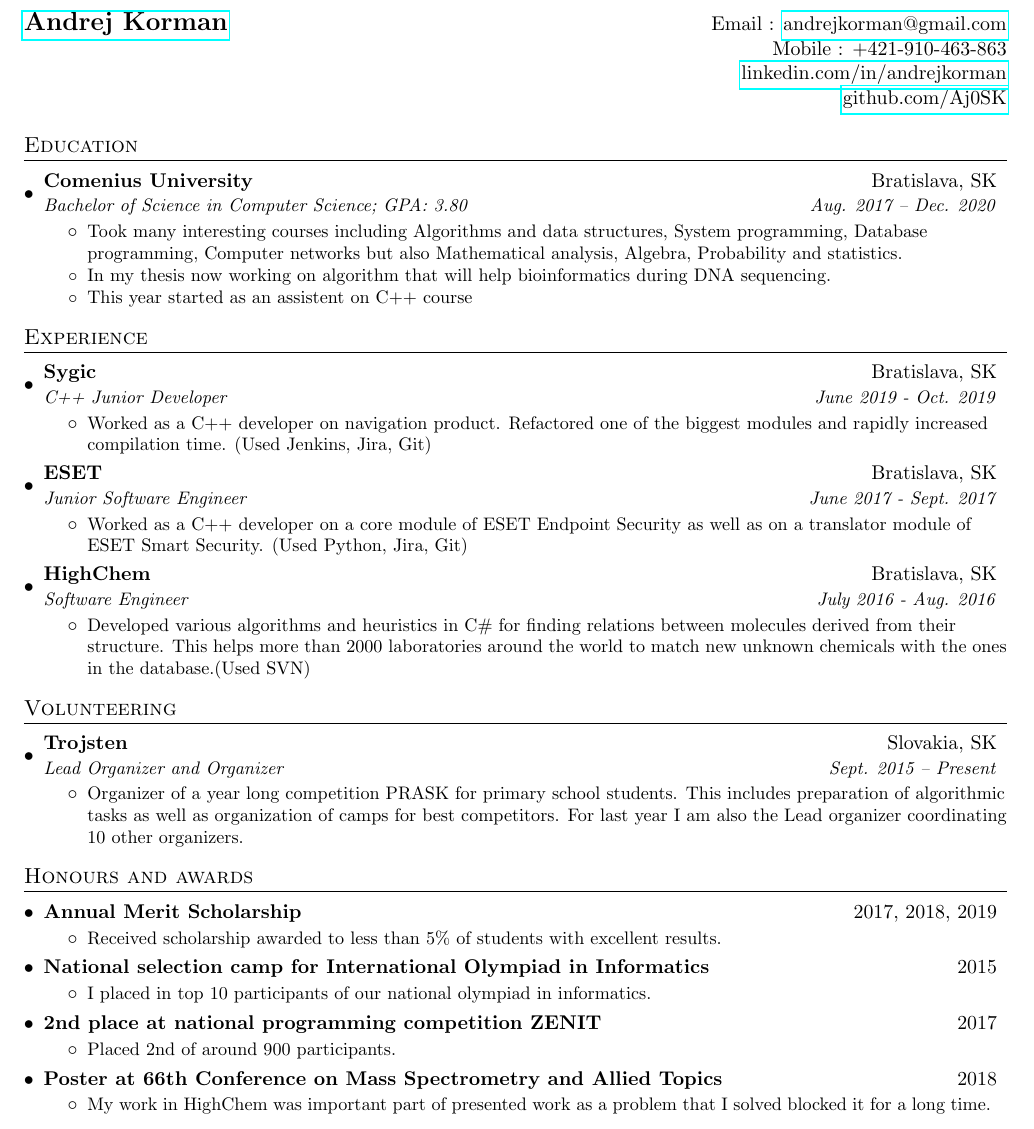
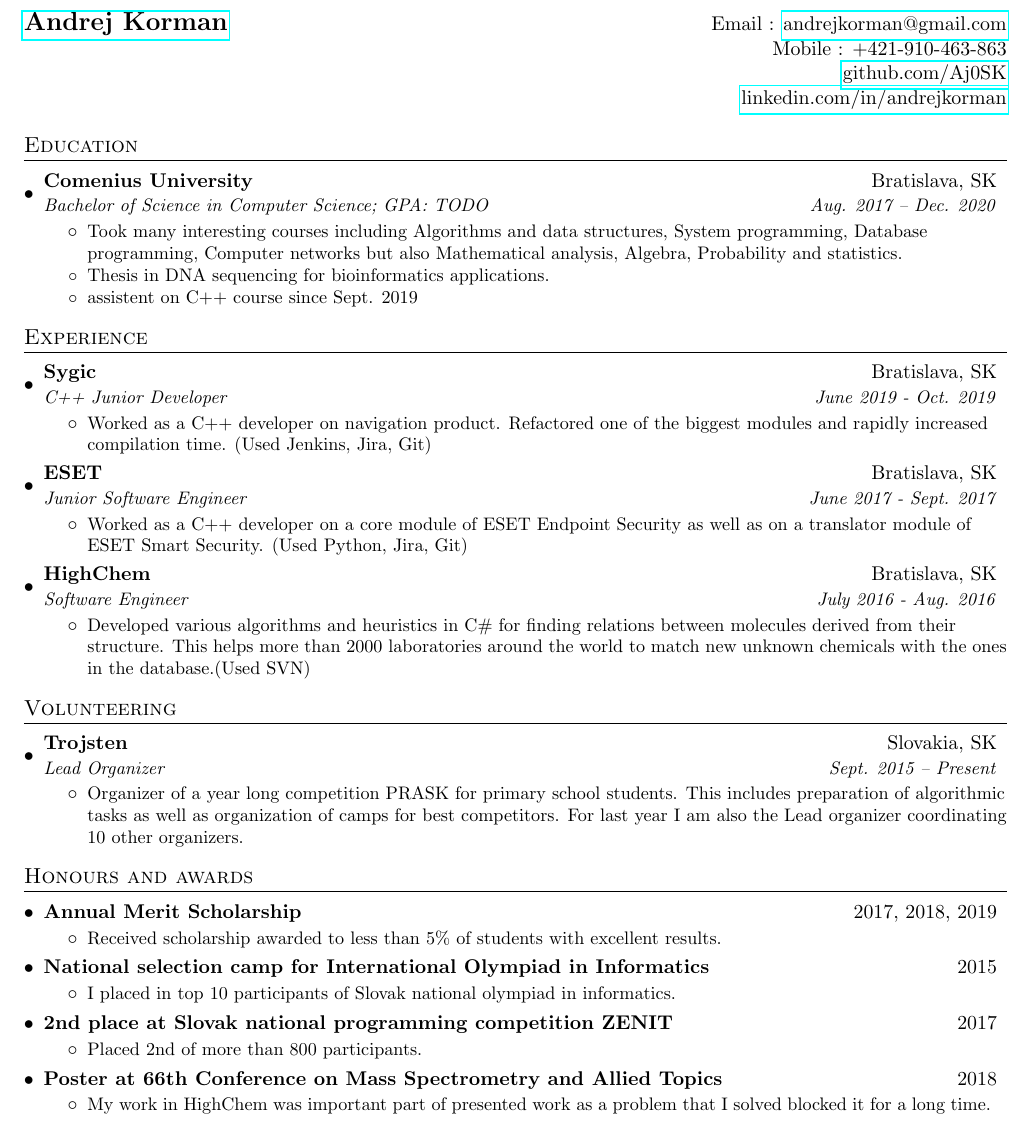
Before and after one commit to Aj0SK/cv, a LaTeX CV (resume.tex): part of the page, cut so that both start at the same text. Compiled offline with pdfLaTeX.

Commit message:
change 3

```diff
--- a/resume.tex
+++ b/resume.tex
@@ -83,9 +83,9 @@
 %----------HEADING-----------------
 \begin{tabular*}{\textwidth}{l@{\extracolsep{\fill}}r}
   \textbf{\href{http://sourabhbajaj.com/}{\Large Andrej Korman}} & Email : \href{mailto:sourabh@sourabhbajaj.com}{andrejkorman@gmail.com}\\
-  \href{http://sourabhbajaj.com/}{} & Mobile : +421-910-463-863 \\
+  & Mobile : +421-910-463-863 \\
+  & \href{https://github.com/Aj0SK}{github.com/Aj0SK} \\
   & \href{https://www.linkedin.com/in/andrejkorman/}{linkedin.com/in/andrejkorman} \\
-  & \href{https://github.com/Aj0SK}{github.com/Aj0SK} \\
 \end{tabular*}
 
 
@@ -94,14 +94,14 @@
   \resumeSubHeadingListStart
     \resumeSubheading
       {Comenius University}{Bratislava, SK}
-      {Bachelor of Science in Computer Science;  GPA: 3.80}{Aug. 2017 -- Dec. 2020}
+      {Bachelor of Science in Computer Science;  GPA: TODO}{Aug. 2017 -- Dec. 2020}
       \resumeItemListStart
         \resumeItem{}
           {Took many interesting courses including Algorithms and data structures, System programming, Database programming, Computer networks but also Mathematical analysis, Algebra, Probability and statistics.}
          \resumeItem{}
-          {In my thesis now working on algorithm that will help bioinformatics during DNA sequencing.}
+          {Thesis in DNA sequencing for bioinformatics applications.}
          \resumeItem{}
-          {This year started as an assistent on C++ course}
+          {assistent on C++ course since Sept. 2019}
       \resumeItemListEnd
   \resumeSubHeadingListEnd
 
@@ -140,7 +140,7 @@
   \resumeSubHeadingListStart
     \resumeSubheading
       {Trojsten}{Slovakia, SK}
-      {Lead Organizer and Organizer}{Sept. 2015 -- Present}
+      {Lead Organizer}{Sept. 2015 -- Present}
       \resumeItemListStart
         \resumeItem{}
           {Organizer of a year long competition PRASK for primary school students. This includes preparation of algorithmic tasks as well as organization of camps for best competitors. For last year I am also the Lead organizer coordinating 10 other organizers.}
@@ -161,14 +161,14 @@
       {}{}
       \resumeItemListStart
         \resumeItem{}
-          {I placed in top 10 participants of our national olympiad in informatics.}
+          {I placed in top 10 participants of Slovak national olympiad in informatics.}
       \resumeItemListEnd
      \resumeSubheadingMY
-      {2nd place at national programming competition ZENIT}{2017}
+      {2nd place at Slovak national programming competition ZENIT}{2017}
       {}{}
       \resumeItemListStart
         \resumeItem{}
-          {Placed 2nd of around 900 participants.}
+          {Placed 2nd of more than 800 participants.}
       \resumeItemListEnd
       \resumeSubheadingMY
       {Poster at 66th Conference on Mass Spectrometry and Allied Topics}{2018}
```
